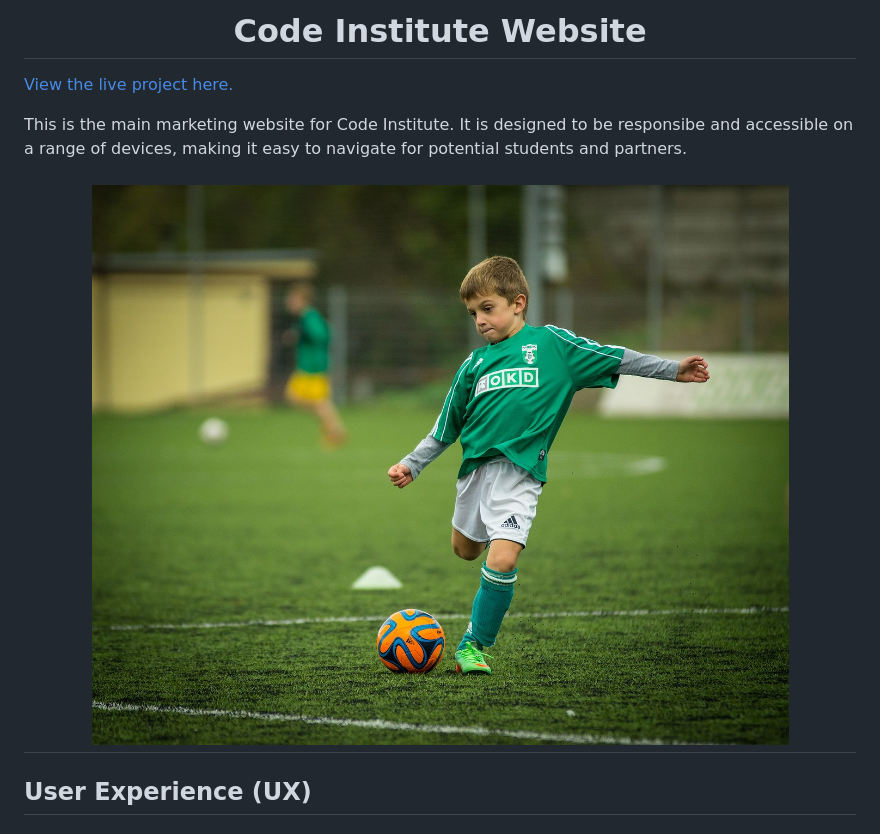
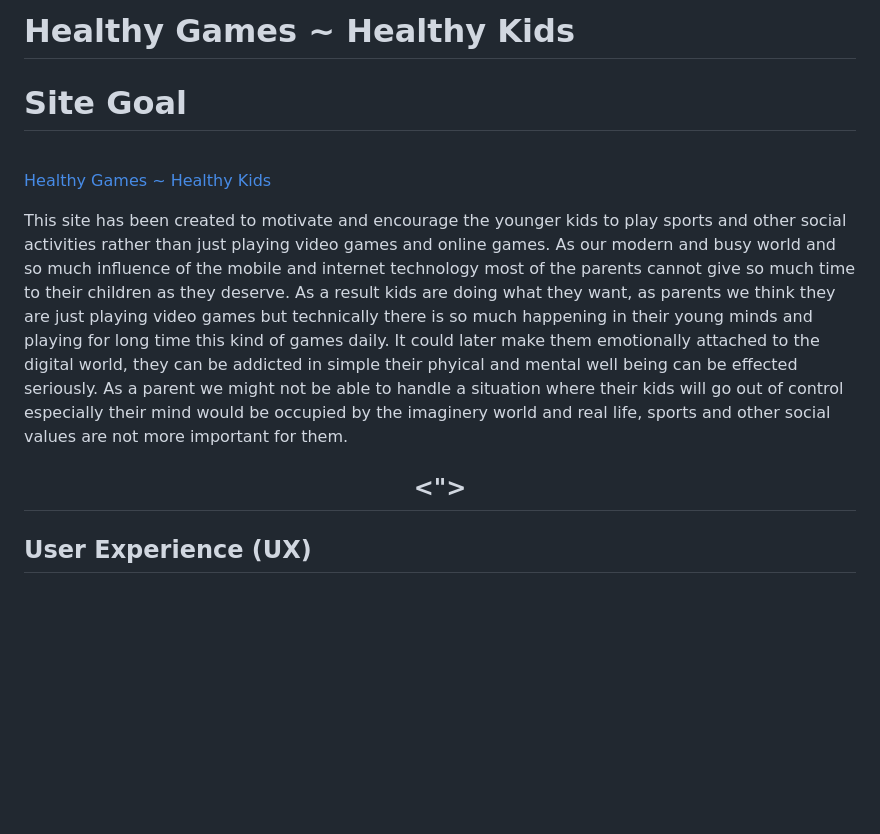
Before and after one commit to Mr-KulwinderSingh/healthy-games-healthy-kids, a Markdown page: README.md, the part around the change. GitHub-like rendering; blank space fills up the shorter version.

Commit message:
Add site introduction and site goals

```diff
--- a/README.md
+++ b/README.md
@@ -1,10 +1,17 @@
-<h1 align="center">Code Institute Website</h1>
+# **Healthy Games ~ Healthy Kids**
 
-[View the live project here.](https://codeinstitute.net)
+# **Site Goal**
 
-This is the main marketing website for Code Institute. It is designed to be responsibe and accessible on a range of devices, making it easy to navigate for potential students and partners.
+<br>
 
-<h2 align="center"><img src="https://github.com/Mr-KulwinderSingh/healthy-games-healthy-kids/blob/c76e079c2f2db23c013af86f8c7e86f6c2da3b5c/assets/child-613199_1280.jpg"></h2>
+[Healthy Games ~ Healthy Kids](https://github.com/Mr-KulwinderSingh/healthy-games-healthy-kids)
+
+This site has been created to motivate and encourage the younger kids to play sports and other social activities rather than just playing video games and online games. As our modern and busy world and so much influence of the mobile and internet technology most of the parents cannot give so much time to their children as they deserve. As a result kids are doing what they want, as parents we think they are just playing video games but technically there is so much happening in their young minds and playing for long time this kind of games daily. It could later make them emotionally attached to the digital world, they can be addicted in simple their phyical and mental well being can be effected seriously. As a parent we might not be able to handle a situation where their kids will go out of control especially their mind would be occupied by the imaginery world and real life, sports and other social values are not more important for them.
+
+
+
+
+<h2 align="center"><"></h2>
 
 ## User Experience (UX)
 
```
